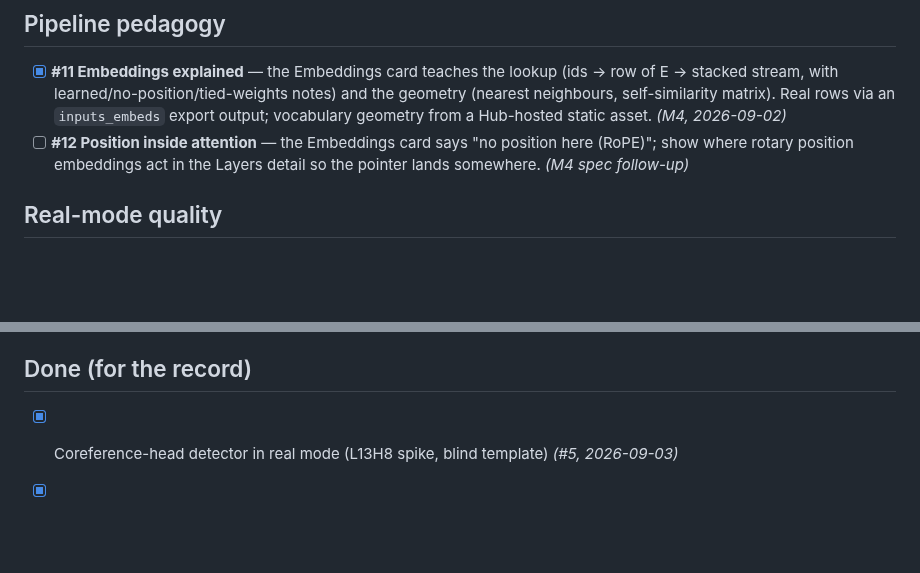
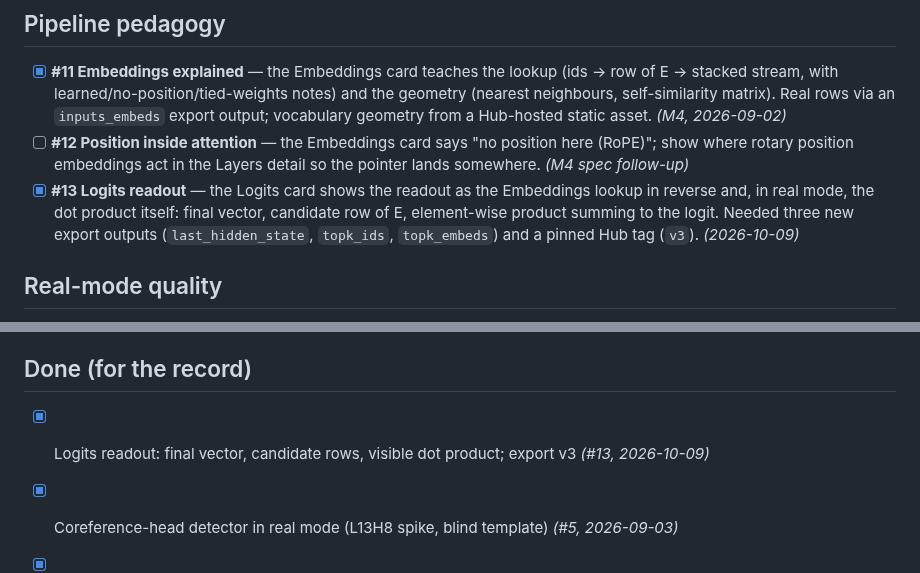
Before and after one commit to saigyo/tsumugi, a Markdown page: docs/BACKLOG.md, 2 parts joined by grey strips. Rendered like a GitHub page; blank space fills up the shorter version.

```diff
--- a/docs/BACKLOG.md
+++ b/docs/BACKLOG.md
@@ -49,6 +49,11 @@ they are IDs, not positions.
 - [ ] **#12 Position inside attention** — the Embeddings card says "no
   position here (RoPE)"; show where rotary position embeddings act in the
   Layers detail so the pointer lands somewhere. *(M4 spec follow-up)*
+- [x] **#13 Logits readout** — the Logits card shows the readout as the
+  Embeddings lookup in reverse and, in real mode, the dot product itself:
+  final vector, candidate row of E, element-wise product summing to the
+  logit. Needed three new export outputs (`last_hidden_state`, `topk_ids`,
+  `topk_embeds`) and a pinned Hub tag (`v3`). *(2026-10-09)*
 
 ## Real-mode quality
 
@@ -83,6 +88,7 @@ they are IDs, not positions.
 
 ## Done (for the record)
 
+- [x] Logits readout: final vector, candidate rows, visible dot product; export v3 *(#13, 2026-10-09)*
 - [x] Coreference-head detector in real mode (L13H8 spike, blind template) *(#5, 2026-09-03)*
 - [x] Embeddings explained: real rows, neighbours, similarity *(M4, 2026-09-02)*
 - [x] Trace archive + cycle-aligned run comparison *(M3, 2026-08-29)*
```
Also changed, not shown: README.md (+21 -0 lines), docs/screenshots/logits-readout.png (added), 1 other file.
